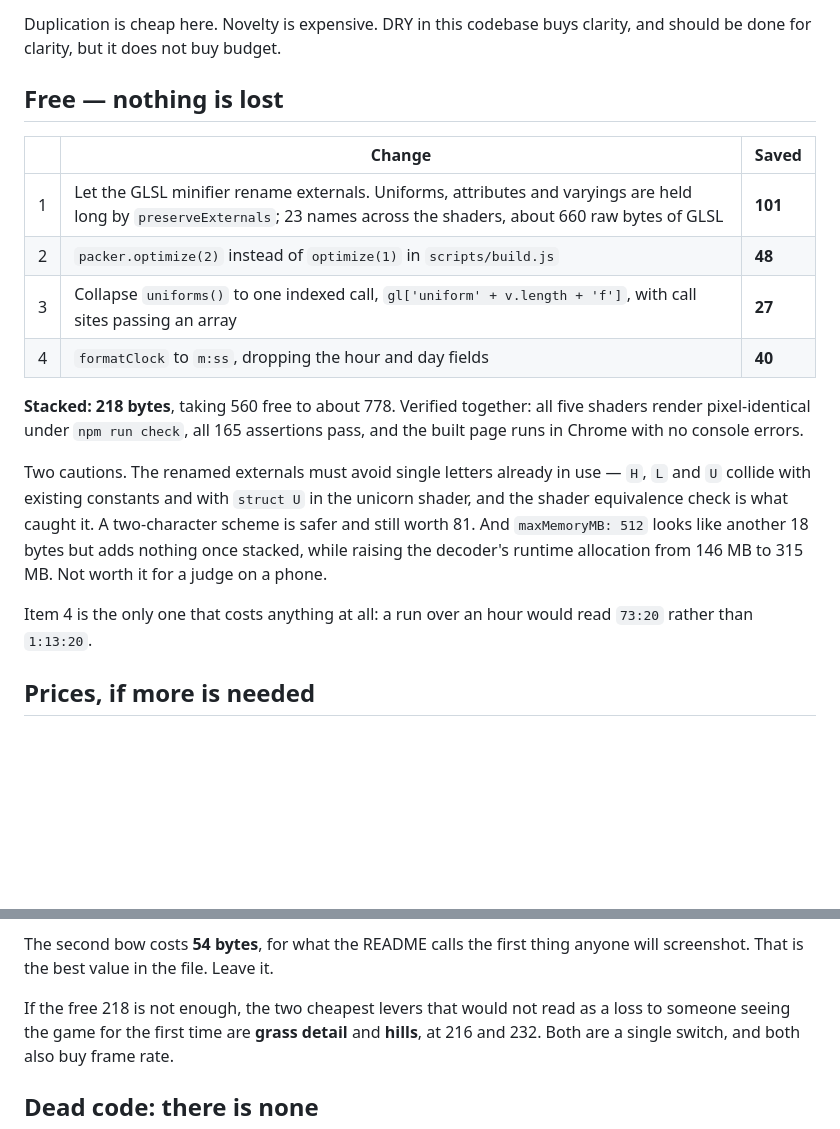
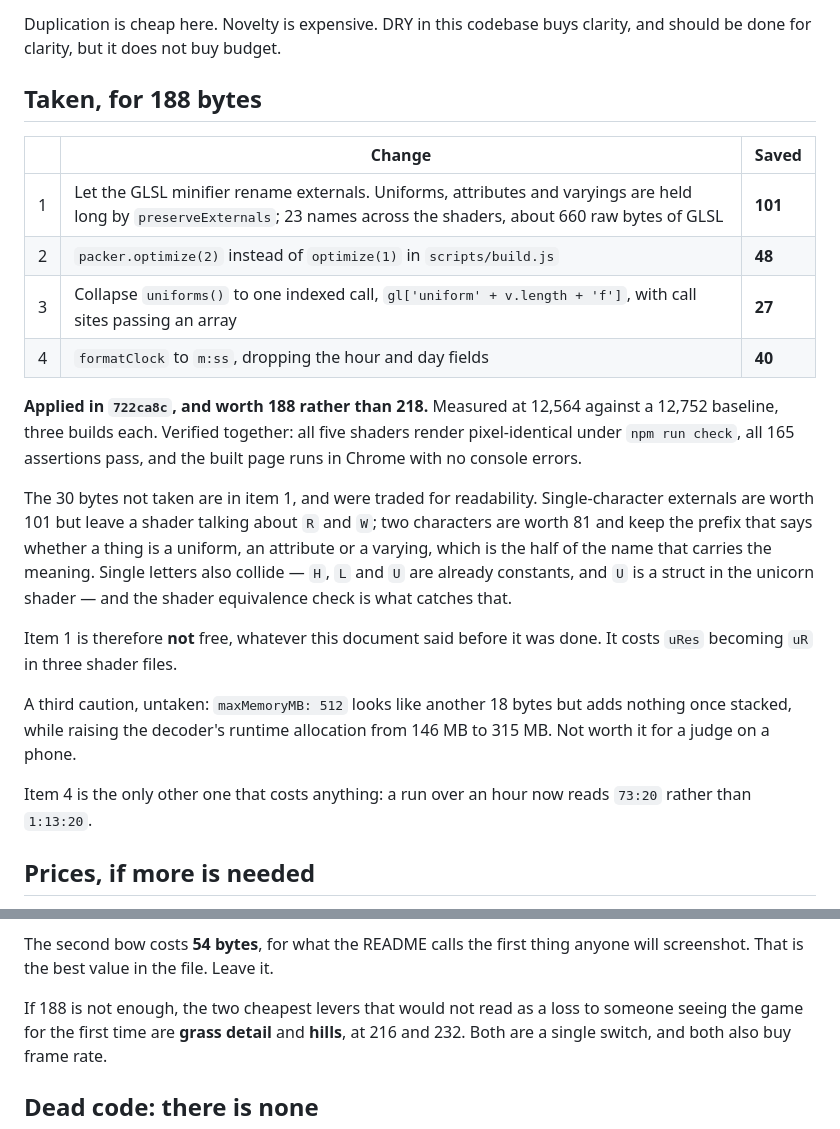
Before and after one commit to js13kGames/rainbow-balance, a Markdown page: doc/refactor.md, 2 parts joined by grey strips. GitHub-like rendering; blank space fills up the shorter version.

Commit message:
Record what the free bytes actually cost

```diff
--- a/doc/refactor.md
+++ b/doc/refactor.md
@@ -22,7 +22,7 @@ This is the second time this has caught something that looked obviously right:
 Duplication is cheap here. Novelty is expensive. DRY in this codebase buys
 clarity, and should be done for clarity, but it does not buy budget.
 
-## Free — nothing is lost
+## Taken, for 188 bytes
 
 | | Change | Saved |
 | --- | --- | --- |
@@ -31,20 +31,28 @@ clarity, and should be done for clarity, but it does not buy budget.
 | 3 | Collapse `uniforms()` to one indexed call, `gl['uniform' + v.length + 'f']`, with call sites passing an array | **27** |
 | 4 | `formatClock` to `m:ss`, dropping the hour and day fields | **40** |
 
-**Stacked: 218 bytes**, taking 560 free to about 778. Verified together: all
-five shaders render pixel-identical under `npm run check`, all 165 assertions
-pass, and the built page runs in Chrome with no console errors.
+**Applied in `722ca8c`, and worth 188 rather than 218.** Measured at 12,564
+against a 12,752 baseline, three builds each. Verified together: all five
+shaders render pixel-identical under `npm run check`, all 165 assertions pass,
+and the built page runs in Chrome with no console errors.
 
-Two cautions. The renamed externals must avoid single letters already in use —
-`H`, `L` and `U` collide with existing constants and with `struct U` in the
-unicorn shader, and the shader equivalence check is what caught it. A
-two-character scheme is safer and still worth 81. And `maxMemoryMB: 512` looks
-like another 18 bytes but adds nothing once stacked, while raising the
-decoder's runtime allocation from 146 MB to 315 MB. Not worth it for a judge
-on a phone.
+The 30 bytes not taken are in item 1, and were traded for readability.
+Single-character externals are worth 101 but leave a shader talking about `R`
+and `W`; two characters are worth 81 and keep the prefix that says whether a
+thing is a uniform, an attribute or a varying, which is the half of the name
+that carries the meaning. Single letters also collide — `H`, `L` and `U` are
+already constants, and `U` is a struct in the unicorn shader — and the shader
+equivalence check is what catches that.
 
-Item 4 is the only one that costs anything at all: a run over an hour would
-read `73:20` rather than `1:13:20`.
+Item 1 is therefore **not** free, whatever this document said before it was
+done. It costs `uRes` becoming `uR` in three shader files.
+
+A third caution, untaken: `maxMemoryMB: 512` looks like another 18 bytes but
+adds nothing once stacked, while raising the decoder's runtime allocation from
+146 MB to 315 MB. Not worth it for a judge on a phone.
+
+Item 4 is the only other one that costs anything: a run over an hour now reads
+`73:20` rather than `1:13:20`.
 
 ## Prices, if more is needed
 
@@ -78,7 +86,7 @@ Two things worth saying about that table.
 The second bow costs **54 bytes**, for what the README calls the first thing
 anyone will screenshot. That is the best value in the file. Leave it.
 
-If the free 218 is not enough, the two cheapest levers that would not read as a
+If 188 is not enough, the two cheapest levers that would not read as a
 loss to someone seeing the game for the first time are **grass detail** and
 **hills**, at 216 and 232. Both are a single switch, and both also buy frame
 rate.
```
